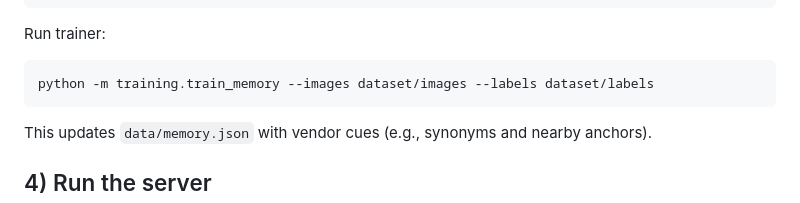
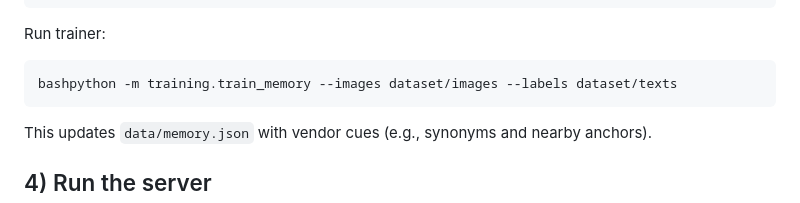
Before and after one commit to k-marian-deepak/invoice-pii-masker, a Markdown page: README.md, the part around the change. Rendered like a GitHub page.

Commit message:
Fix command for running trainer in README
Updated command to run trainer with new labels path.

````diff
--- a/README.md
+++ b/README.md
@@ -79,8 +79,8 @@ PAN
 ```
 
 Run trainer:
-```bash
-python -m training.train_memory --images dataset/images --labels dataset/labels
+```
+bashpython -m training.train_memory --images dataset/images --labels dataset/texts
 ```
 This updates `data/memory.json` with vendor cues (e.g., synonyms and nearby anchors).
 
````
